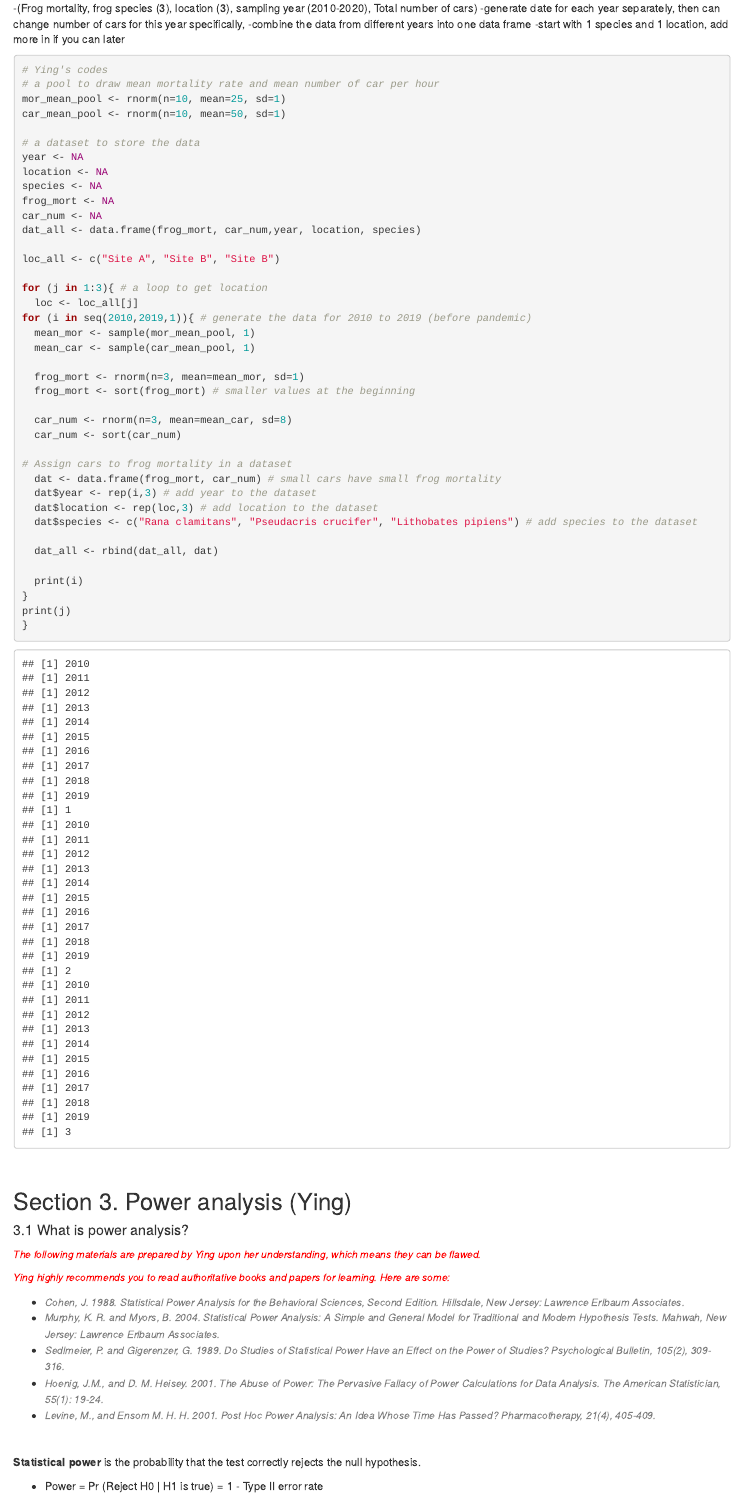
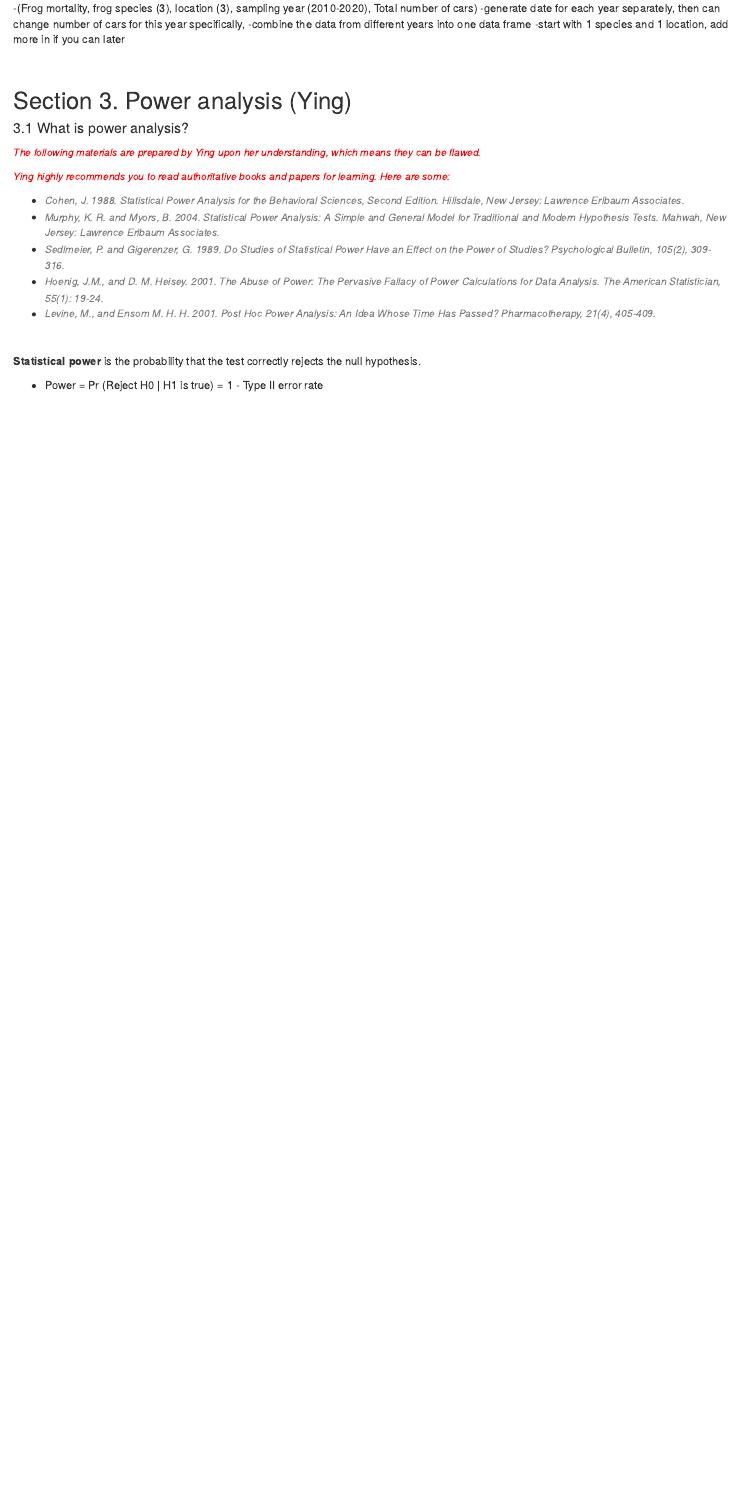
Before and after one commit to Hayden-Wa/Ying_Hayden_RTutorial, an R Markdown document (Ying and Hayden R and ggplot Tutorial-Markdown2.Rmd): the page in a window 1100 px wide, from 1760 px down. Rendered offline with R 4.5, knitr and Pandoc, with nearby package versions; code that draws random numbers runs with fixed seeds of ours.

Commit message:
try to merge

````diff
--- a/Ying and Hayden R and ggplot Tutorial-Markdown2.Rmd
+++ b/Ying and Hayden R and ggplot Tutorial-Markdown2.Rmd
@@ -80,48 +80,7 @@ Two <font size="4" color="orange">hypotheses</font> raised:
   -start with 1 species and 1 location, add more in if you can later
 
 
-```{r}
-# Ying's codes
-# a pool to draw mean mortality rate and mean number of car per hour
-mor_mean_pool <- rnorm(n=10, mean=25, sd=1)
-car_mean_pool <- rnorm(n=10, mean=50, sd=1)
 
-# a dataset to store the data
-year <- NA
-location <- NA
-species <- NA
-frog_mort <- NA
-car_num <- NA
-dat_all <- data.frame(frog_mort, car_num,year, location, species)
-
-loc_all <- c("Site A", "Site B", "Site B")
-
-for (j in 1:3){ # a loop to get location
-  loc <- loc_all[j]
-for (i in seq(2010,2019,1)){ # generate the data for 2010 to 2019 (before pandemic)
-  mean_mor <- sample(mor_mean_pool, 1)
-  mean_car <- sample(car_mean_pool, 1)
-
-  frog_mort <- rnorm(n=3, mean=mean_mor, sd=1)
-  frog_mort <- sort(frog_mort) # smaller values at the beginning
-
-  car_num <- rnorm(n=3, mean=mean_car, sd=8)
-  car_num <- sort(car_num)
-
-# Assign cars to frog mortality in a dataset
-  dat <- data.frame(frog_mort, car_num) # small cars have small frog mortality
-  dat$year <- rep(i,3) # add year to the dataset
-  dat$location <- rep(loc,3) # add location to the dataset
-  dat$species <- c("Rana clamitans", "Pseudacris crucifer", "Lithobates pipiens") # add species to the dataset
-
-  dat_all <- rbind(dat_all, dat)
-
-  print(i)
-}
-print(j)
-}
-
-```
 
 
 
````
